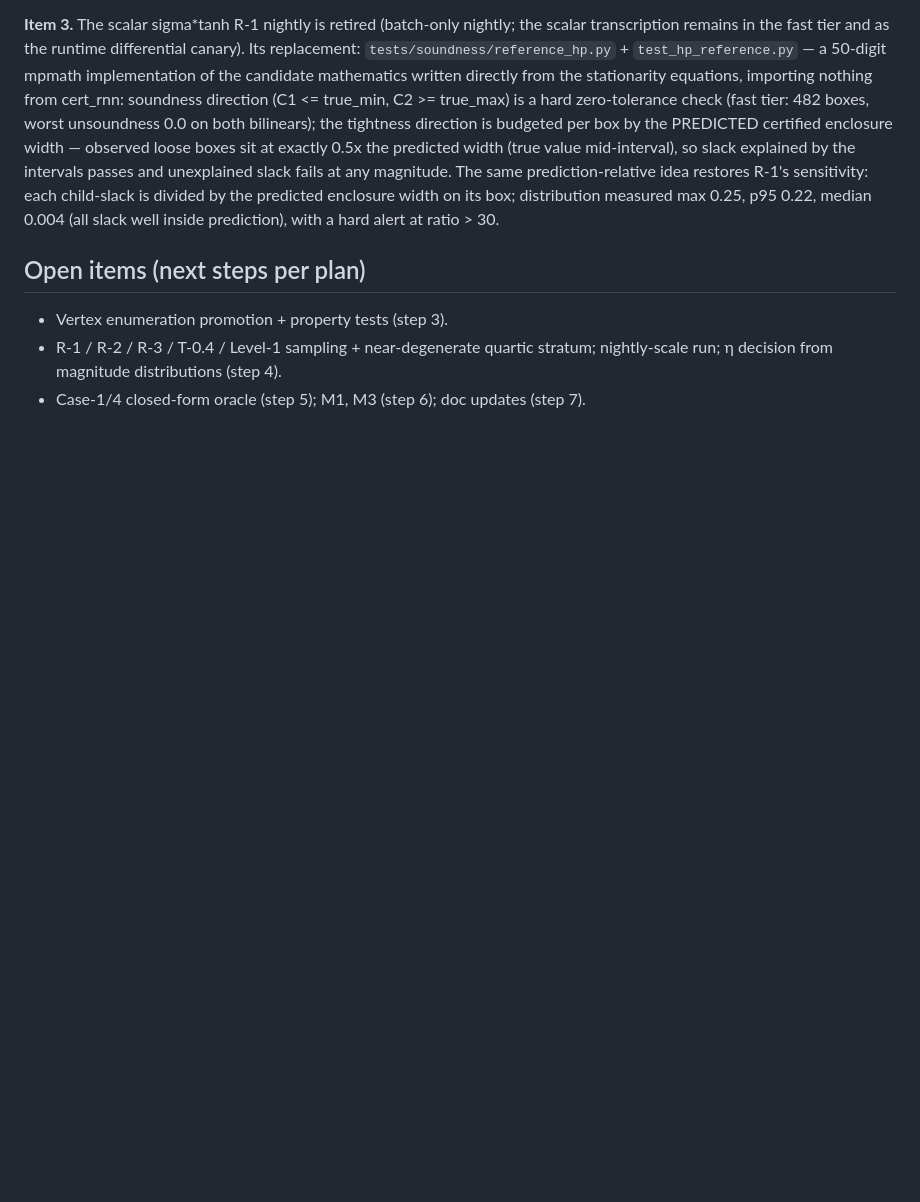
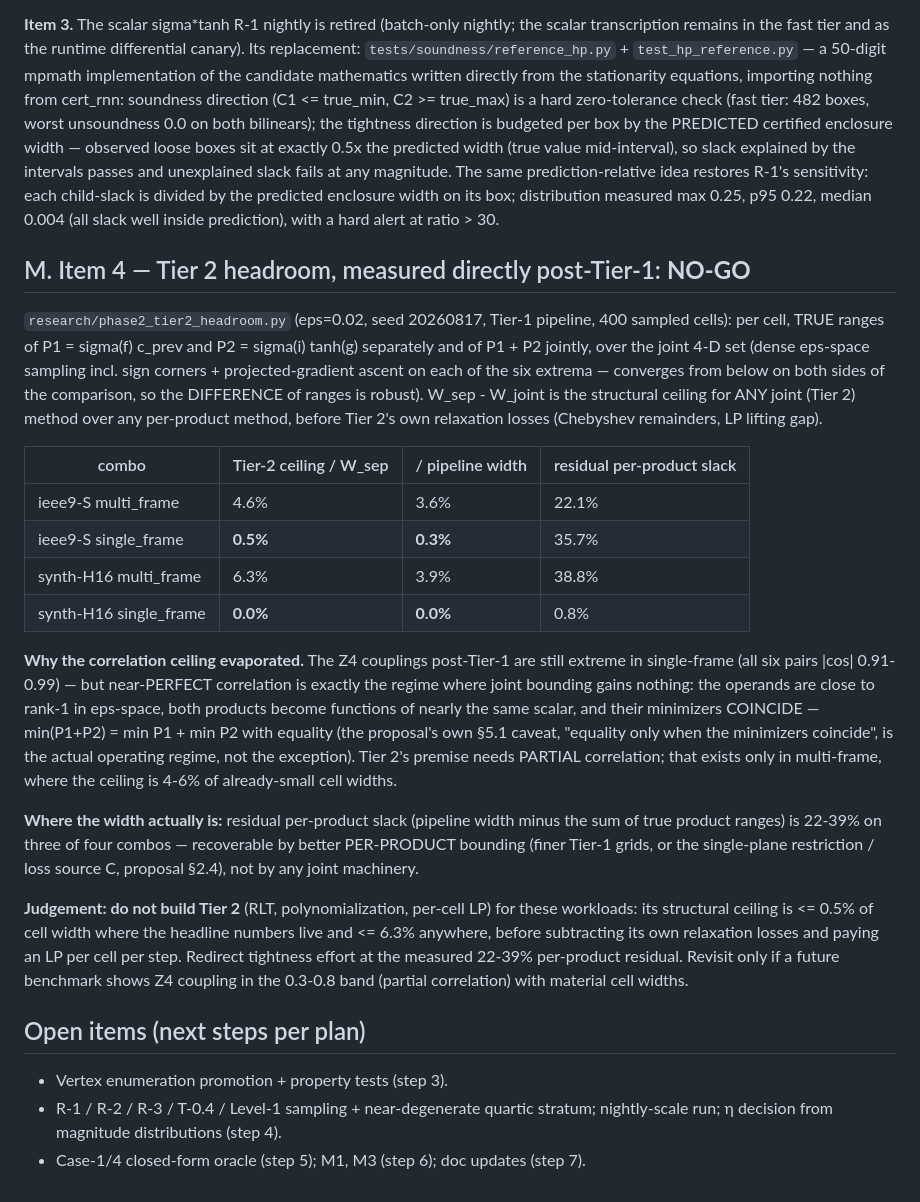
Before and after one commit to atumlin/cert-rnn-py, a Markdown page: docs/phase0_findings.md, the part around the change. Rendered like a GitHub page; blank space fills up the shorter version.

Commit message:
Item 4: Tier 2 headroom measured post-Tier-1 (0-6% ceiling, 0-0.5% single-frame) -> no-go; findings M

```diff
--- a/docs/phase0_findings.md
+++ b/docs/phase0_findings.md
@@ -597,6 +597,50 @@ divided by the predicted enclosure width on its box; distribution measured
 max 0.25, p95 0.22, median 0.004 (all slack well inside prediction), with
 a hard alert at ratio > 30.
 
+## M. Item 4 — Tier 2 headroom, measured directly post-Tier-1: **NO-GO**
+
+`research/phase2_tier2_headroom.py` (eps=0.02, seed 20260817, Tier-1
+pipeline, 400 sampled cells): per cell, TRUE ranges of P1 = sigma(f) c_prev
+and P2 = sigma(i) tanh(g) separately and of P1 + P2 jointly, over the joint
+4-D set (dense eps-space sampling incl. sign corners + projected-gradient
+ascent on each of the six extrema — converges from below on both sides of
+the comparison, so the DIFFERENCE of ranges is robust). W_sep - W_joint is
+the structural ceiling for ANY joint (Tier 2) method over any per-product
+method, before Tier 2's own relaxation losses (Chebyshev remainders, LP
+lifting gap).
+
+| combo | Tier-2 ceiling / W_sep | / pipeline width | residual per-product slack |
+|---|---|---|---|
+| ieee9-S multi_frame | 4.6% | 3.6% | 22.1% |
+| ieee9-S single_frame | **0.5%** | **0.3%** | 35.7% |
+| synth-H16 multi_frame | 6.3% | 3.9% | 38.8% |
+| synth-H16 single_frame | **0.0%** | **0.0%** | 0.8% |
+
+**Why the correlation ceiling evaporated.** The Z4 couplings post-Tier-1
+are still extreme in single-frame (all six pairs |cos| 0.91-0.99) — but
+near-PERFECT correlation is exactly the regime where joint bounding gains
+nothing: the operands are close to rank-1 in eps-space, both products
+become functions of nearly the same scalar, and their minimizers COINCIDE
+— min(P1+P2) = min P1 + min P2 with equality (the proposal's own §5.1
+caveat, "equality only when the minimizers coincide", is the actual
+operating regime, not the exception). Tier 2's premise needs PARTIAL
+correlation; that exists only in multi-frame, where the ceiling is 4-6% of
+already-small cell widths.
+
+**Where the width actually is:** residual per-product slack (pipeline
+width minus the sum of true product ranges) is 22-39% on three of four
+combos — recoverable by better PER-PRODUCT bounding (finer Tier-1 grids,
+or the single-plane restriction / loss source C, proposal §2.4), not by
+any joint machinery.
+
+**Judgement: do not build Tier 2** (RLT, polynomialization, per-cell LP)
+for these workloads: its structural ceiling is <= 0.5% of cell width where
+the headline numbers live and <= 6.3% anywhere, before subtracting its own
+relaxation losses and paying an LP per cell per step. Redirect tightness
+effort at the measured 22-39% per-product residual. Revisit only if a
+future benchmark shows Z4 coupling in the 0.3-0.8 band (partial
+correlation) with material cell widths.
+
 ## Open items (next steps per plan)
 
 - Vertex enumeration promotion + property tests (step 3).
```
